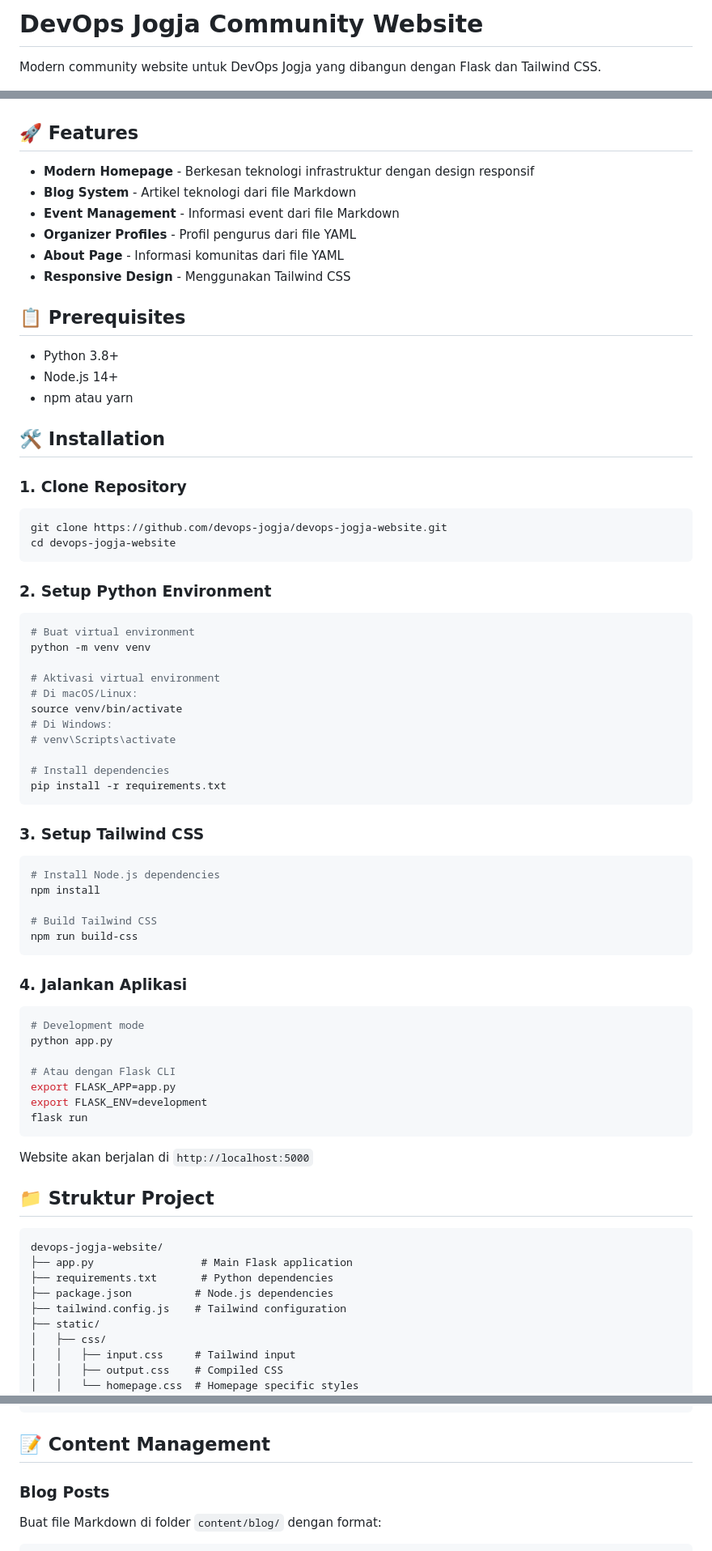
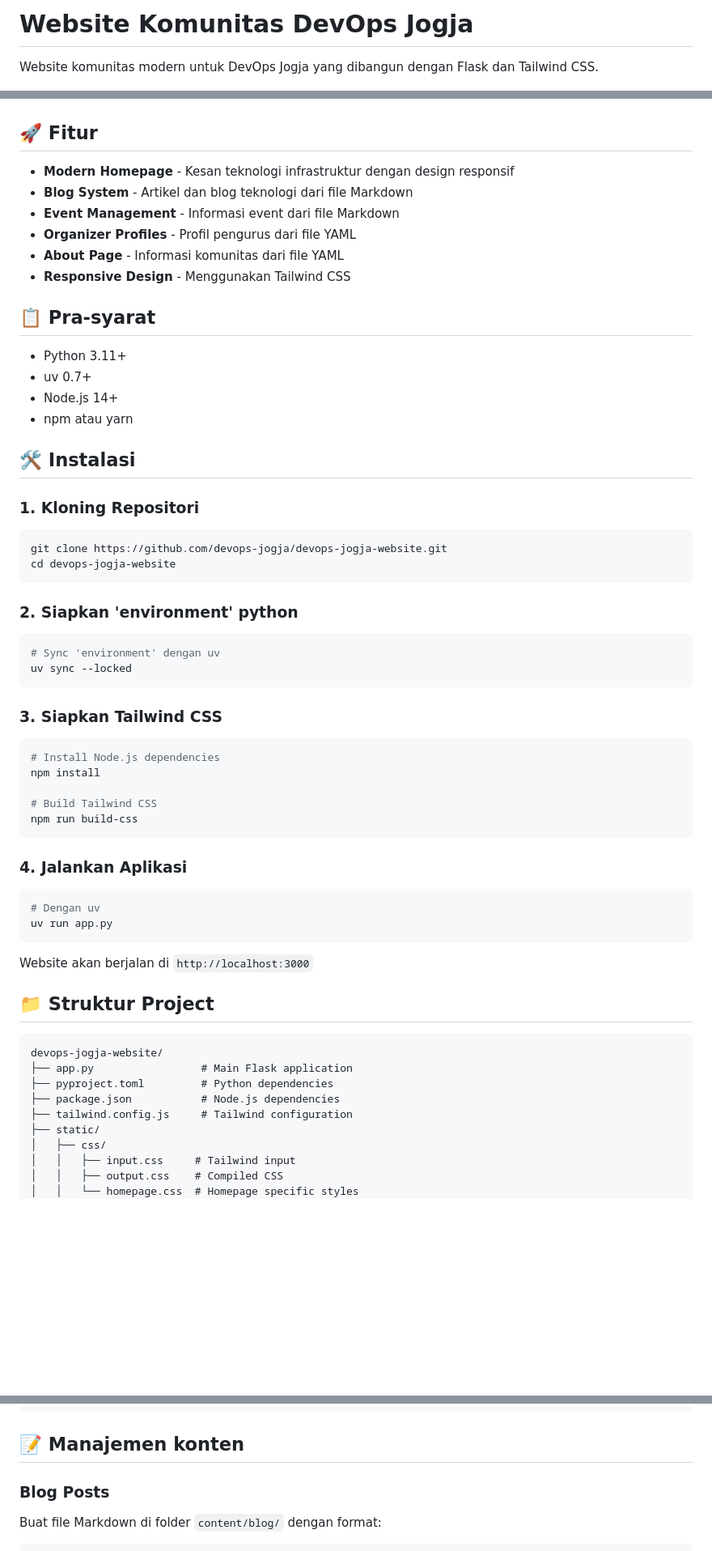
Before and after one commit to DevOps-Jogja/website, a Markdown page: README.md, 3 parts joined by grey strips. Shown: that part at 81% size. GitHub-like rendering; blank space fills up the shorter version.

Commit message:
chore: update readme related to python toolong (e.g pip, python)

````diff
--- a/README.md
+++ b/README.md
@@ -1,50 +1,42 @@
-# DevOps Jogja Community Website
+# Website Komunitas DevOps Jogja
 
-Modern community website untuk DevOps Jogja yang dibangun dengan Flask dan Tailwind CSS.
+Website komunitas modern untuk DevOps Jogja yang dibangun dengan Flask dan Tailwind CSS.
 
 ![DevOps Jogja](static/images/cover.png)
 
-## 🚀 Features
+## 🚀 Fitur
 
-- **Modern Homepage** - Berkesan teknologi infrastruktur dengan design responsif
-- **Blog System** - Artikel teknologi dari file Markdown
+- **Modern Homepage** - Kesan teknologi infrastruktur dengan design responsif
+- **Blog System** - Artikel dan blog teknologi dari file Markdown
 - **Event Management** - Informasi event dari file Markdown
 - **Organizer Profiles** - Profil pengurus dari file YAML
 - **About Page** - Informasi komunitas dari file YAML
 - **Responsive Design** - Menggunakan Tailwind CSS
 
-## 📋 Prerequisites
+## 📋 Pra-syarat
 
-- Python 3.8+
+- Python 3.11+
+- uv 0.7+
 - Node.js 14+
 - npm atau yarn
 
-## 🛠️ Installation
+## 🛠️ Instalasi
 
-### 1. Clone Repository
+### 1. Kloning Repositori
 
 ```bash
 git clone https://github.com/devops-jogja/devops-jogja-website.git
 cd devops-jogja-website
 ```
 
-### 2. Setup Python Environment
+### 2. Siapkan 'environment' python
 
 ```bash
-# Buat virtual environment
-python -m venv venv
-
-# Aktivasi virtual environment
-# Di macOS/Linux:
-source venv/bin/activate
-# Di Windows:
-# venv\Scripts\activate
-
-# Install dependencies
-pip install -r requirements.txt
+# Sync 'environment' dengan uv
+uv sync --locked
 ```
 
-### 3. Setup Tailwind CSS
+### 3. Siapkan Tailwind CSS
 
 ```bash
 # Install Node.js dependencies
@@ -57,25 +49,20 @@ npm run build-css
 ### 4. Jalankan Aplikasi
 
 ```bash
-# Development mode
-python app.py
-
-# Atau dengan Flask CLI
-export FLASK_APP=app.py
-export FLASK_ENV=development
-flask run
+# Dengan uv
+uv run app.py
 ```
 
-Website akan berjalan di `http://localhost:5000`
+Website akan berjalan di `http://localhost:3000`
 
 ## 📁 Struktur Project
 
 ```
 devops-jogja-website/
 ├── app.py                 # Main Flask application
-├── requirements.txt       # Python dependencies
-├── package.json          # Node.js dependencies
-├── tailwind.config.js    # Tailwind configuration
+├── pyproject.toml         # Python dependencies
+├── package.json           # Node.js dependencies
+├── tailwind.config.js     # Tailwind configuration
 ├── static/
 │   ├── css/
 │   │   ├── input.css     # Tailwind input
@@ -110,7 +97,7 @@ devops-jogja-website/
     └── yaml_loader.py    # YAML loader
 ```
 
-## 📝 Content Management
+## 📝 Manajemen konten
 
 ### Blog Posts
 
````
Also changed, not shown: other parts of README.md (+6 -6 lines).
